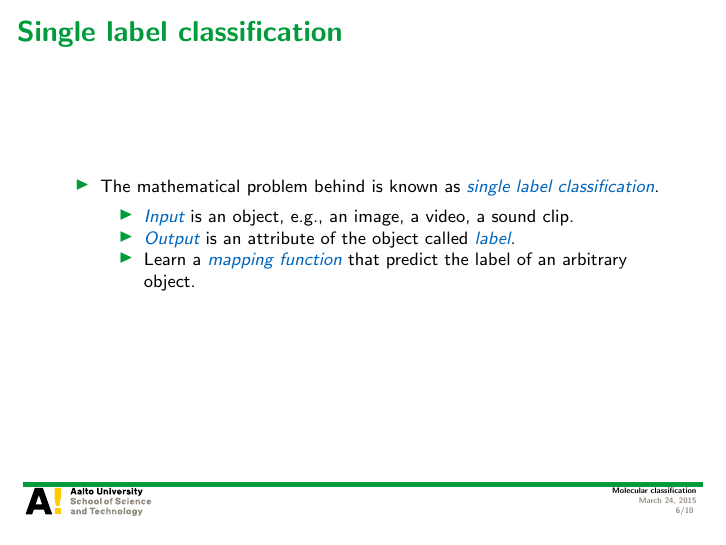
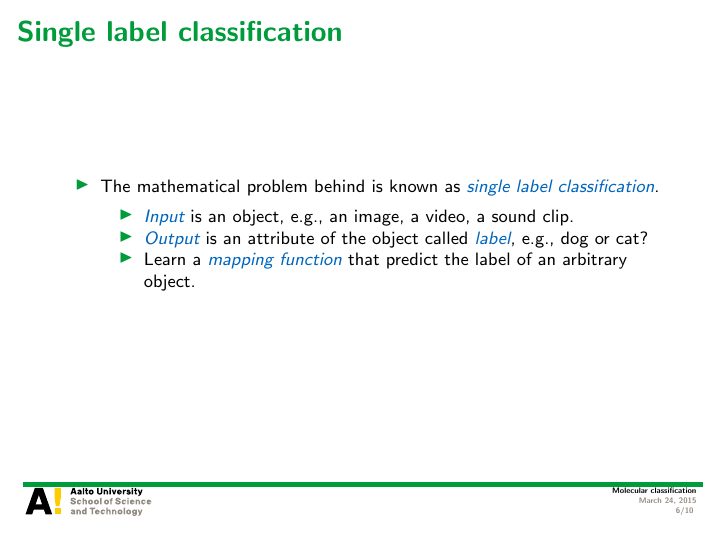
Before and after one commit to hongyusu/Posters_and_Presentations, LaTeX slides (Presentations/defence_presentation/example.tex): page 6 of 10. Compiled offline with pdfLaTeX.

Commit message:
auto upload

```diff
--- a/Presentations/defence_presentation/example.tex
+++ b/Presentations/defence_presentation/example.tex
@@ -94,7 +94,7 @@
 		\begin{itemize}
 			\footnotesize
 			\item \textit{\color{aaltoblue} Input} is an object, e.g., an image, a video, a sound clip.
-			\item \textit{\color{aaltoblue} Output} is an attribute of the object called \textit{\color{aaltoblue} label}.
+			\item \textit{\color{aaltoblue} Output} is an attribute of the object called \textit{\color{aaltoblue} label}, e.g., dog or cat?
 			\item Learn a \textit{\color{aaltoblue}mapping function} that predict the label of an arbitrary object.
 		\end{itemize}
 	\end{itemize}
```
Also changed, not shown: 1 other file.
